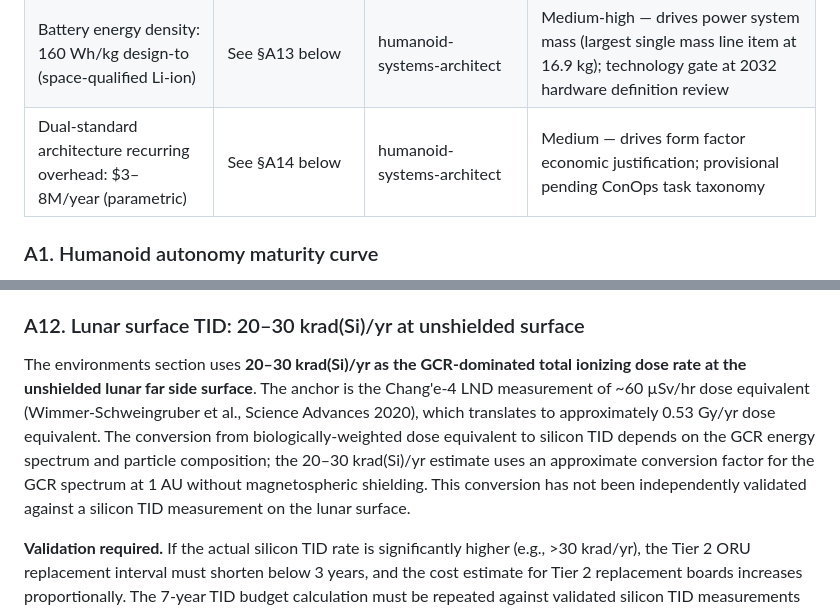
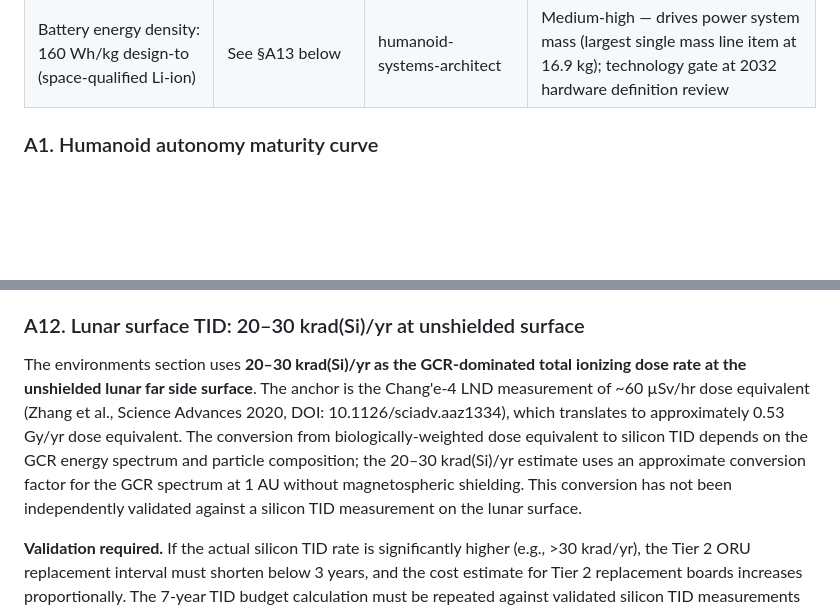
Before and after one commit to mhbealey/hello-world, a Markdown page: study/05-cross-cutting/margins-and-assumptions.md, 2 parts joined by grey strips. Drawn GitHub-style; blank space fills up the shorter version.

```diff
--- a/study/05-cross-cutting/margins-and-assumptions.md
+++ b/study/05-cross-cutting/margins-and-assumptions.md
@@ -45,7 +45,6 @@ Before adding: search this file for contradicting entries. If a contradiction ex
 |Radiation hardening: hybrid RHBD + spot shielding + ORU replacement|See §A11 below|space-environments|Medium — Tier 2 ORU replacement strategy requires 3-year cadence and base workshop capability|
 |Lunar surface TID: 20–30 krad(Si)/yr at unshielded surface|See §A12 below|space-environments|Medium — LND measurement anchors dose equivalent; silicon TID conversion is spectrum-dependent and requires validation|
 |Battery energy density: 160 Wh/kg design-to (space-qualified Li-ion)|See §A13 below|humanoid-systems-architect|Medium-high — drives power system mass (largest single mass line item at 16.9 kg); technology gate at 2032 hardware definition review|
-|Dual-standard architecture recurring overhead: $3–8M/year (parametric)|See §A14 below|humanoid-systems-architect|Medium — drives form factor economic justification; provisional pending ConOps task taxonomy|
 
 ### A1. Humanoid autonomy maturity curve
 
@@ -141,7 +142,7 @@ Owner: space-environments. Risk if wrong: medium — if Tier 2 SEU/latchup rate
 
 ### A12. Lunar surface TID: 20–30 krad(Si)/yr at unshielded surface
 
-The environments section uses **20–30 krad(Si)/yr as the GCR-dominated total ionizing dose rate at the unshielded lunar far side surface**. The anchor is the Chang'e-4 LND measurement of ~60 µSv/hr dose equivalent (Wimmer-Schweingruber et al., Science Advances 2020), which translates to approximately 0.53 Gy/yr dose equivalent. The conversion from biologically-weighted dose equivalent to silicon TID depends on the GCR energy spectrum and particle composition; the 20–30 krad(Si)/yr estimate uses an approximate conversion factor for the GCR spectrum at 1 AU without magnetospheric shielding. This conversion has not been independently validated against a silicon TID measurement on the lunar surface.
+The environments section uses **20–30 krad(Si)/yr as the GCR-dominated total ionizing dose rate at the unshielded lunar far side surface**. The anchor is the Chang'e-4 LND measurement of ~60 µSv/hr dose equivalent (Zhang et al., Science Advances 2020, DOI: 10.1126/sciadv.aaz1334), which translates to approximately 0.53 Gy/yr dose equivalent. The conversion from biologically-weighted dose equivalent to silicon TID depends on the GCR energy spectrum and particle composition; the 20–30 krad(Si)/yr estimate uses an approximate conversion factor for the GCR spectrum at 1 AU without magnetospheric shielding. This conversion has not been independently validated against a silicon TID measurement on the lunar surface.
 
 **Validation required.** If the actual silicon TID rate is significantly higher (e.g., >30 krad/yr), the Tier 2 ORU replacement interval must shorten below 3 years, and the cost estimate for Tier 2 replacement boards increases proportionally. The 7-year TID budget calculation must be repeated against validated silicon TID measurements before PDR.
 
```
Also changed, not shown: other parts of study/05-cross-cutting/margins-and-assumptions.md (+4 -14 lines), retro/session-logs.md (+6 -0 lines).
